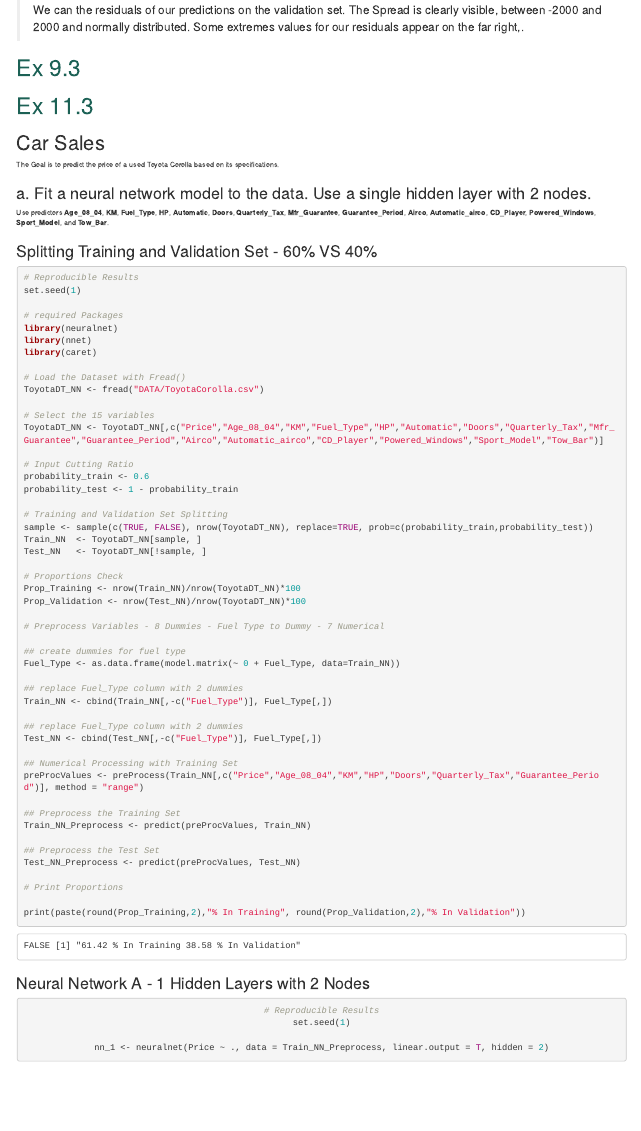
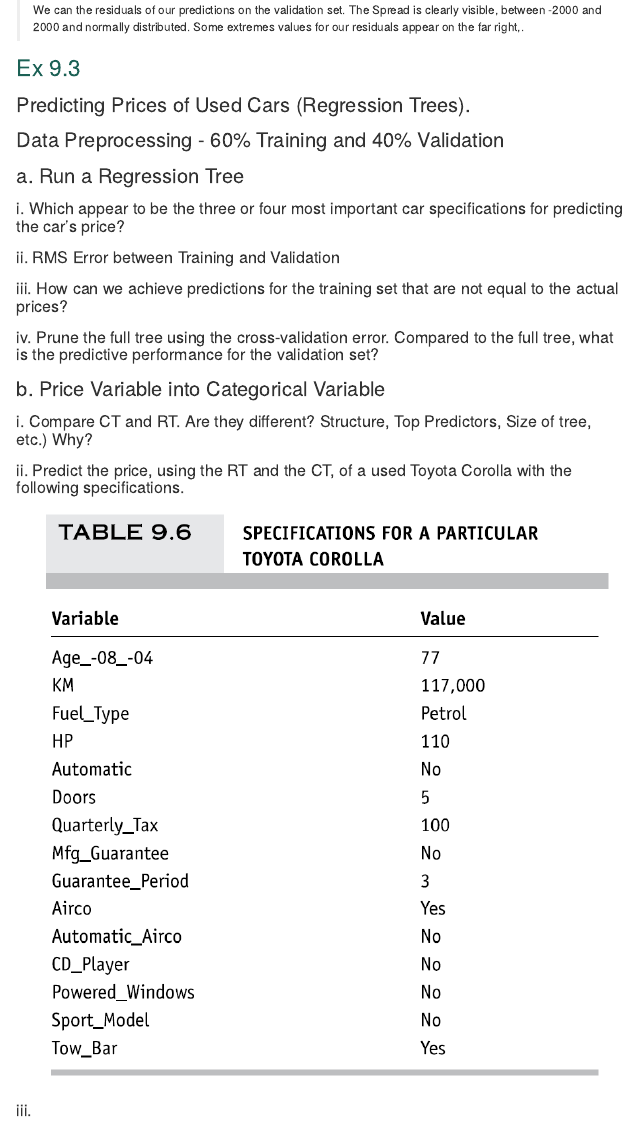
Before and after one commit to liamphanmusic/DATA_MINING_HW3, an R Markdown document (HW3_LIAM_PHAN/HOMEWORK_3_LIAM_PHAN.Rmd): the page in a window 1100 px wide, from 8970 px down. Rendered offline with R 4.5, knitr and Pandoc, with nearby package versions; drawn as R Markdown's standard HTML page in place of the format the file asks for; some code elsewhere in the file could not run offline.

Commit message:
2 incoming

````diff
--- a/HW3_LIAM_PHAN/HOMEWORK_3_LIAM_PHAN.Rmd
+++ b/HW3_LIAM_PHAN/HOMEWORK_3_LIAM_PHAN.Rmd
@@ -345,6 +345,45 @@
 
 # <span style="color: #1c6155;">Ex 9.3</span>
 
+```{r clean environment 1.1, include=FALSE}
+
+# Clean Environment
+rm(list = ls())
+
+```
+
+## Predicting Prices of Used Cars (Regression Trees).
+
+## Data Preprocessing - 60% Training and 40% Validation
+
+## a. Run a Regression Tree
+
+### i. Which appear to be the three or four most important car specifications for predicting the car's price?
+
+
+### ii. RMS Error between Training and Validation
+
+
+### iii. How can we achieve predictions for the training set that are not equal to the actual prices?
+
+
+### iv. Prune the full tree using the cross-validation error. Compared to the full tree, what is the predictive performance for the validation set?
+
+## b. Price Variable into Categorical Variable
+
+### i. Compare CT and RT. Are they different? Structure, Top Predictors, Size of tree, etc.) Why?
+
+### ii. Predict the price, using the RT and the CT, of a used Toyota Corolla with the following specifications.
+
+<center>
+
+![](IMAGES/Table 2.png)
+</center>
+
+### iii.
+
+
+
 # <span style="color: #1c6155;">Ex 11.3</span>
 
 ```{r clean environment 2, include=FALSE}
````
Also changed, not shown: HW3_LIAM_PHAN/HOMEWORK_3_LIAM_PHAN.html, HW3_LIAM_PHAN/IMAGES/Table 2.png (added).
